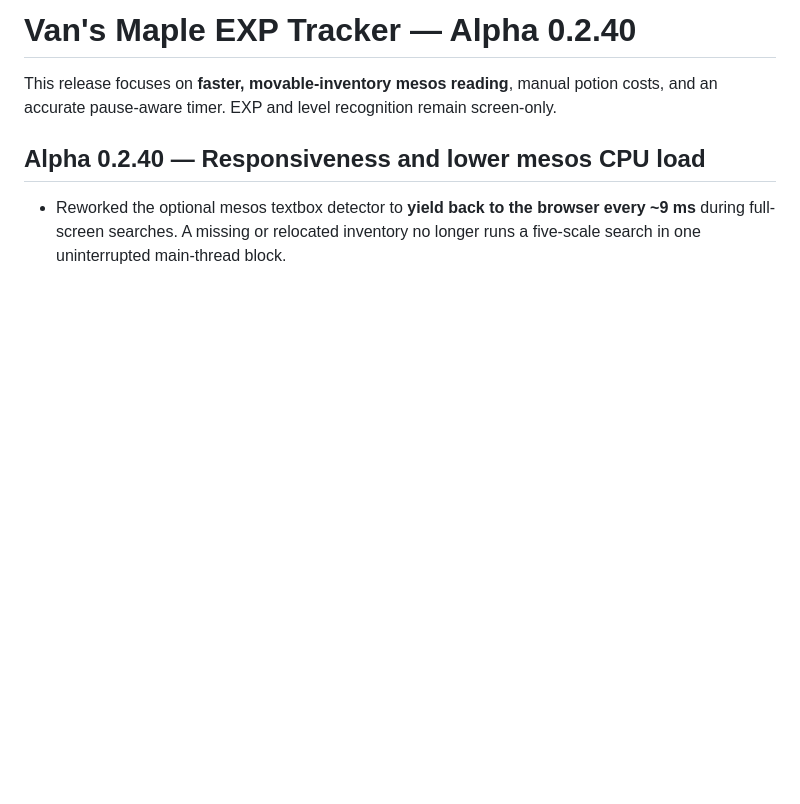
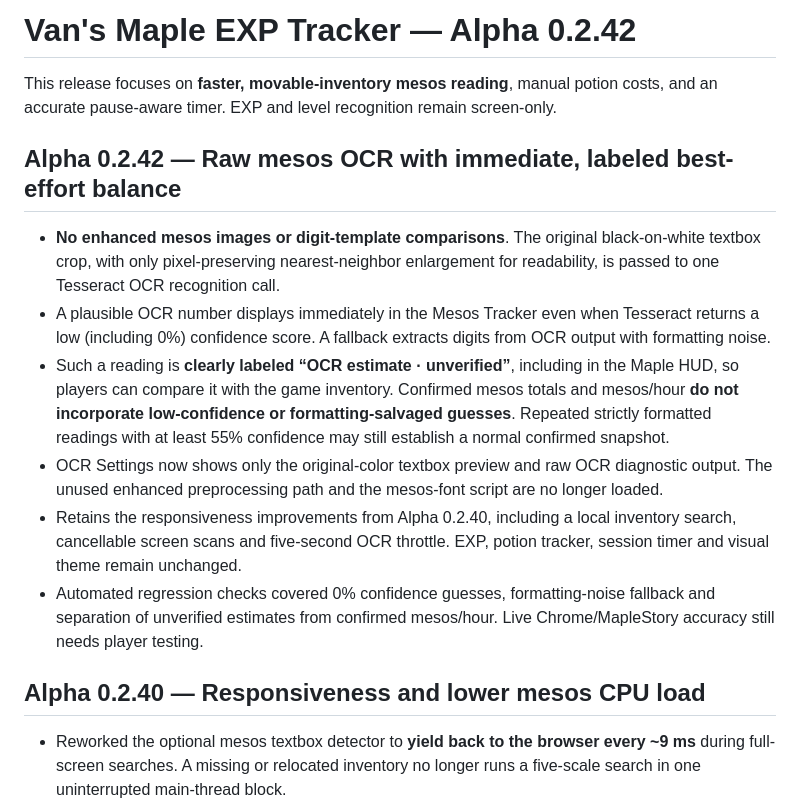
Before and after one commit to abonifacio517/maple-exp-tracker, a Markdown page: README.md, the part around the change. Rendered like a GitHub page; blank space fills up the shorter version.

Commit message:
Document Alpha 0.2.42 simplified raw mesos OCR and unverified estimate behavior

```diff
--- a/README.md
+++ b/README.md
@@ -1,6 +1,15 @@
-# Van's Maple EXP Tracker — Alpha 0.2.40
+# Van's Maple EXP Tracker — Alpha 0.2.42
 
 This release focuses on **faster, movable-inventory mesos reading**, manual potion costs, and an accurate pause-aware timer. EXP and level recognition remain screen-only.
+
+## Alpha 0.2.42 — Raw mesos OCR with immediate, labeled best-effort balance
+
+- **No enhanced mesos images or digit-template comparisons**. The original black-on-white textbox crop, with only pixel-preserving nearest-neighbor enlargement for readability, is passed to one Tesseract OCR recognition call.
+- A plausible OCR number displays immediately in the Mesos Tracker even when Tesseract returns a low (including 0%) confidence score. A fallback extracts digits from OCR output with formatting noise.
+- Such a reading is **clearly labeled “OCR estimate · unverified”**, including in the Maple HUD, so players can compare it with the game inventory. Confirmed mesos totals and mesos/hour **do not incorporate low-confidence or formatting-salvaged guesses**. Repeated strictly formatted readings with at least 55% confidence may still establish a normal confirmed snapshot.
+- OCR Settings now shows only the original-color textbox preview and raw OCR diagnostic output. The unused enhanced preprocessing path and the mesos-font script are no longer loaded.
+- Retains the responsiveness improvements from Alpha 0.2.40, including a local inventory search, cancellable screen scans and five-second OCR throttle. EXP, potion tracker, session timer and visual theme remain unchanged.
+- Automated regression checks covered 0% confidence guesses, formatting-noise fallback and separation of unverified estimates from confirmed mesos/hour. Live Chrome/MapleStory accuracy still needs player testing.
 
 ## Alpha 0.2.40 — Responsiveness and lower mesos CPU load
 
```
